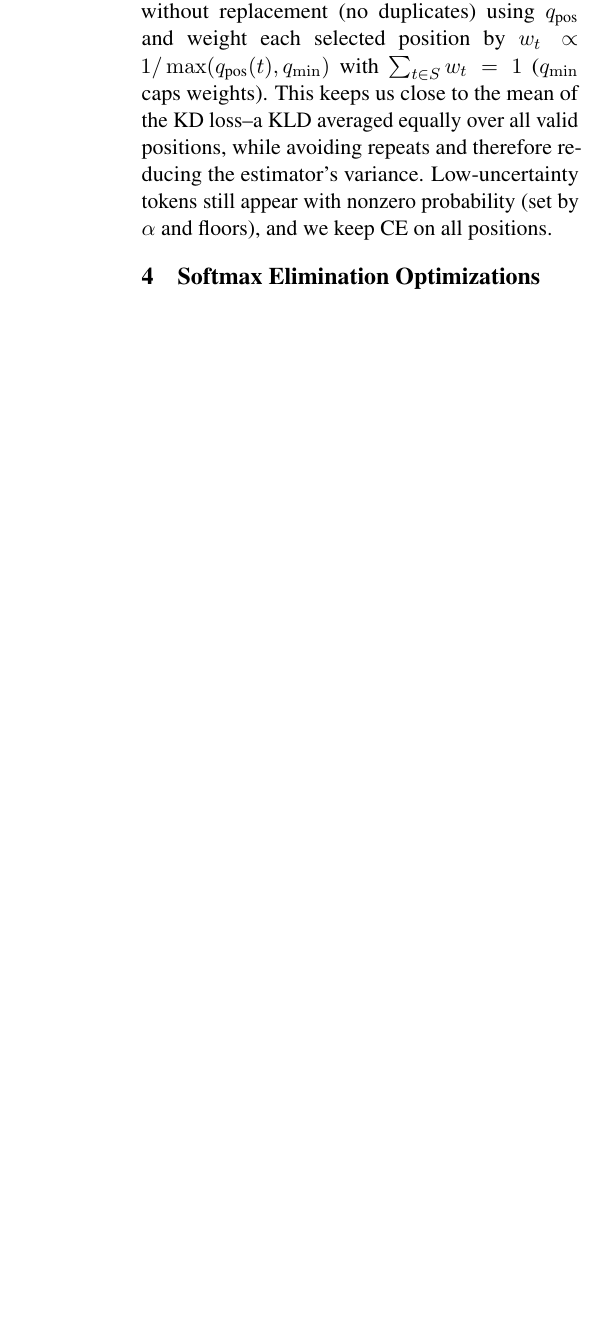
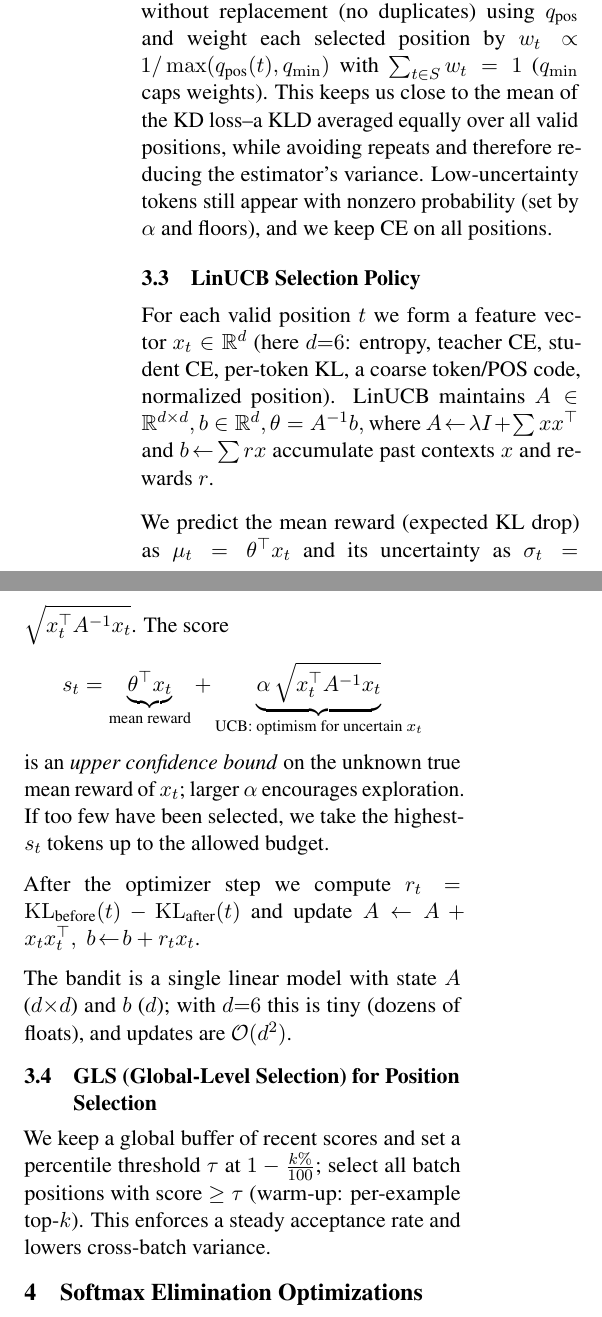
Before and after one commit to almogtavor/sampled-knowledge-distillation, a LaTeX paper (written/nlp_paper.tex): part of one column of page 4 of 9 before the commit and two parts of the columns of page 4 of 9 after it, the two joined at a grey line, cut so that both start at the same text, the shorter picture padded with empty space. Compiled offline with pdfLaTeX.

Commit message:
chore: phrasing for libucb & gls

```diff
--- a/written/nlp_paper.tex
+++ b/written/nlp_paper.tex
@@ -238,13 +233,41 @@ $w_t \propto 1/\max(q_{\text{pos}}(t),q_{\min})$ with $\sum_{t\in S} w_t=1$ ($q_
 This keeps us close to the mean of the KD loss--a KLD averaged equally over all valid positions, while avoiding repeats and therefore reducing the estimator's variance.
 Low-uncertainty tokens still appear with nonzero probability (set by $\alpha$ and floors), and we keep CE on all positions.
 
+\subsection{LinUCB Selection Policy}
+For each valid position $t$ we form a feature vector $x_t\in\mathbb{R}^d$ (here $d{=}6$: entropy, teacher CE, student CE, per-token KL, a coarse token/POS code, normalized position).
+LinUCB maintains
+\(
+A\in\mathbb{R}^{d\times d}, b\in\mathbb{R}^d,
+\theta=A^{-1}b,
+\)
+where $A\!\leftarrow\!\lambda I+\sum x x^\top$ and $b\!\leftarrow\!\sum r x$ accumulate past contexts $x$ and rewards $r$.
+
+We predict the mean reward (expected KL drop) as $\mu_t=\theta^\top x_t$ and its uncertainty as
+$\sigma_t=\sqrt{x_t^\top A^{-1}x_t}$. The score
+\[
+s_t=\underbrace{\theta^\top x_t}_{\text{mean reward}}
++\underbrace{\alpha\,\sqrt{x_t^\top A^{-1}x_t}}_{\text{UCB: optimism for uncertain }x_t}
+\]
+is an \emph{upper confidence bound} on the unknown true mean reward of $x_t$; larger $\alpha$ encourages exploration.
+If too few have been selected, we take the highest-$s_t$ tokens up to the allowed budget.
+
+After the optimizer step we compute $r_t=\mathrm{KL}_{\text{before}}(t)-\mathrm{KL}_{\text{after}}(t)$ and update
+$A\!\leftarrow\!A+x_tx_t^\top,\; b\!\leftarrow\!b+r_tx_t$.
+
+The bandit is a single linear model with state $A$ ($d{\times}d$) and $b$ ($d$); with $d{=}6$ this is tiny (dozens of floats), and updates are $\mathcal{O}(d^2)$.
+
+\subsection{GLS (Global-Level Selection) for Position Selection}
+We keep a global buffer of recent scores and set a percentile threshold
+$\tau$ at $1-\tfrac{k\%}{100}$; select all batch positions with score $\ge\tau$ (warm-up: per-example top-$k$).
+This enforces a steady acceptance rate and lowers cross-batch variance.
+
 \section{Softmax Elimination Optimizations}
 \label{sec:softmax_elimination}
 In a need of further efficiency boost, we eliminate full-vocabulary softmax during training, both at the teacher offline forward pass and both at the student distillation, by combining 4 optimizations.
 With this change---and after batching across all valid positions with shared negatives---we improved throughput from ${\sim}2.4\text{s}/\text{step}$ to ${\sim}0.77\text{s}/\text{step}$ ($\approx3\times$ faster) on the same setup.
 It is important to mention a high degradation in perplexity, dependent on hyperparameter settings.
 
-\subsection{Student KD (importance-corrected sampled softmax)}
+\subsection{Importance-Corrected Sampled Softmax)}
 \label{sec:sampled_softmax}
 We denote by $U_t$ the small set of cached teacher tokens per position ($|U_t|=12$).
 At training time we also draw $M_t$ additional candidate tokens ($|M_t| \approx 1\text{k}$) uniformly.
```
Also changed, not shown: written/nlp_paper.tex (30 more changed lines).
